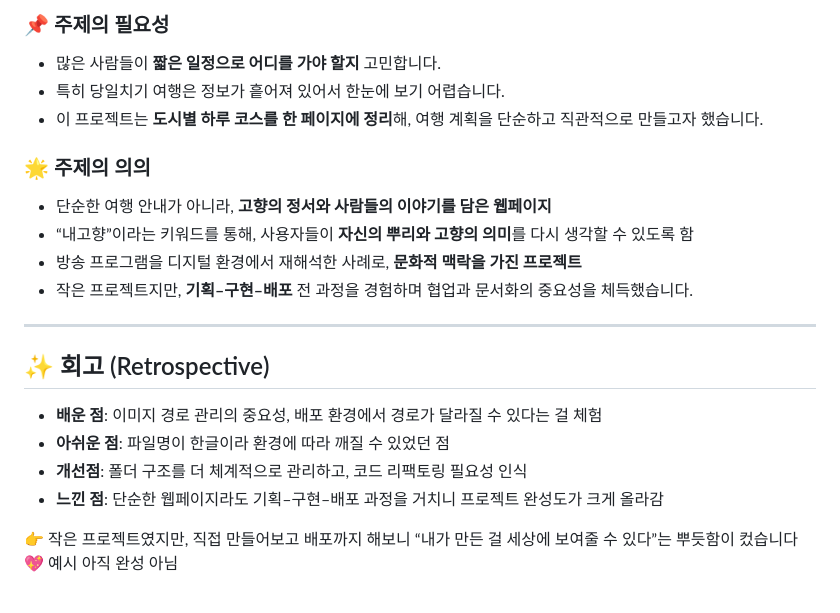
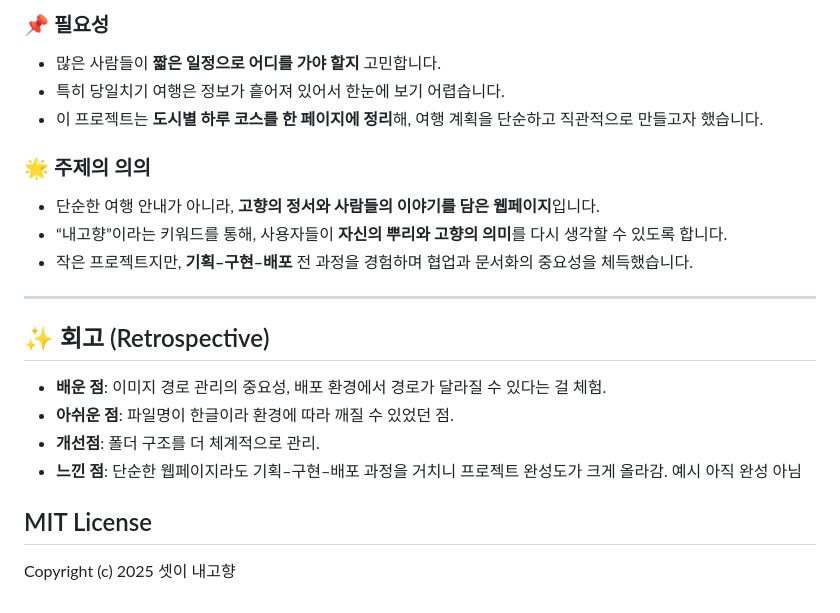
Before and after one commit to ChangWon-netizen/sethi-naegohyang-threehour-culture-, a Markdown page: README.md, the part around one of its changes. Drawn GitHub-style.

```diff
--- a/README.md
+++ b/README.md
@@ -50,22 +137,22 @@
 
-### 📌 주제의 필요성
+### 📌 필요성
 - 많은 사람들이 **짧은 일정으로 어디를 가야 할지** 고민합니다.
 - 특히 당일치기 여행은 정보가 흩어져 있어서 한눈에 보기 어렵습니다.
 - 이 프로젝트는 **도시별 하루 코스를 한 페이지에 정리**해, 여행 계획을 단순하고 직관적으로 만들고자 했습니다.
 
 ### 🌟 주제의 의의
-- 단순한 여행 안내가 아니라, **고향의 정서와 사람들의 이야기를 담은 웹페이지**
-- “내고향”이라는 키워드를 통해, 사용자들이 **자신의 뿌리와 고향의 의미**를 다시 생각할 수 있도록 함
-- 방송 프로그램을 디지털 환경에서 재해석한 사례로, **문화적 맥락을 가진 프로젝트**
+- 단순한 여행 안내가 아니라, **고향의 정서와 사람들의 이야기를 담은 웹페이지**입니다.
+- “내고향”이라는 키워드를 통해, 사용자들이 **자신의 뿌리와 고향의 의미**를 다시 생각할 수 있도록 합니다.
 - 작은 프로젝트지만, **기획–구현–배포** 전 과정을 경험하며 협업과 문서화의 중요성을 체득했습니다.
 
 ---
 
 ## ✨ 회고 (Retrospective)
-- **배운 점**: 이미지 경로 관리의 중요성, 배포 환경에서 경로가 달라질 수 있다는 걸 체험
-- **아쉬운 점**: 파일명이 한글이라 환경에 따라 깨질 수 있었던 점
-- **개선점**: 폴더 구조를 더 체계적으로 관리하고, 코드 리팩토링 필요성 인식
-- **느낀 점**: 단순한 웹페이지라도 기획–구현–배포 과정을 거치니 프로젝트 완성도가 크게 올라감
+- **배운 점**: 이미지 경로 관리의 중요성, 배포 환경에서 경로가 달라질 수 있다는 걸 체험.
+- **아쉬운 점**: 파일명이 한글이라 환경에 따라 깨질 수 있었던 점.
+- **개선점**: 폴더 구조를 더 체계적으로 관리.
+- **느낀 점**: 단순한 웹페이지라도 기획–구현–배포 과정을 거치니 프로젝트 완성도가 크게 올라감.
+예시 아직 완성 아님
 
-👉 작은 프로젝트였지만, 직접 만들어보고 배포까지 해보니 “내가 만든 걸 세상에 보여줄 수 있다”는 뿌듯함이 컸습니다 💖
-예시 아직 완성 아님
+## MIT License
+Copyright (c) 2025 셋이 내고향
```
Also changed, not shown: other parts of README.md (+102 -15 lines).
